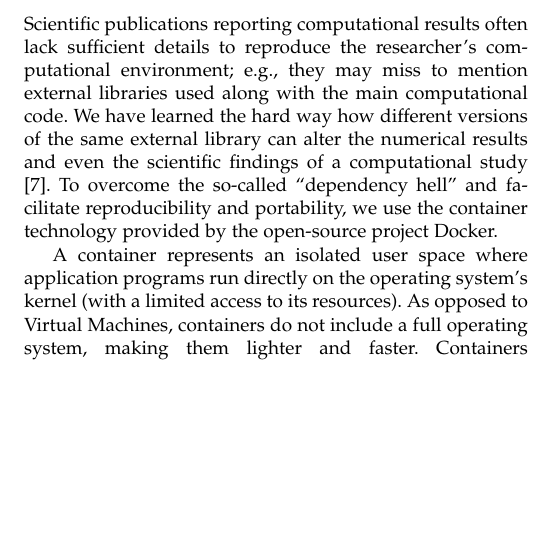
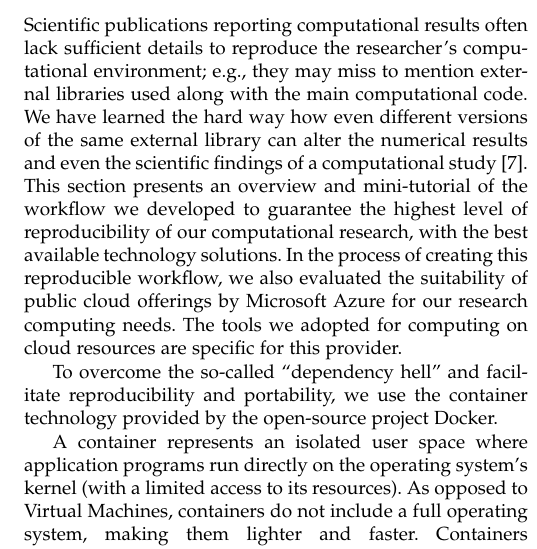
Before and after one commit to barbagroup/cloud-repro, a LaTeX paper (tex/MesnardoBarba2019.tex): part of one column of page 2 of 9, cut so that both start at the same text, the shorter picture padded with empty space. Compiled offline with pdfLaTeX.

Commit message:
add intro passage in section 2

```diff
--- a/tex/MesnardoBarba2019.tex
+++ b/tex/MesnardoBarba2019.tex
@@ -110,7 +110,11 @@ We report here what we have learned from nearly two years of using cloud computi
 \section{Reproducible cloud-based workflow}\label{sec:workflow}
 
 Scientific publications reporting computational results often lack sufficient details to reproduce the researcher's computational environment; e.g., they may miss to mention external libraries used along with the main computational code.
-We have learned the hard way how different versions of the same external library can alter the numerical results and even the scientific findings of a computational study\cite{mesnard_barba_2017}.
+We have learned the hard way how even different versions of the same external library can alter the numerical results and even the scientific findings of a computational study\cite{mesnard_barba_2017}.
+This section presents an overview and mini-tutorial of the workflow we developed to guarantee the highest level of reproducibility of our computational research, with the best available technology solutions.
+In the process of creating this reproducible workflow, we also evaluated the suitability of public cloud offerings by Microsoft Azure for our research computing needs.
+The tools we adopted for computing on cloud resources are specific for this provider.
+
 To overcome the so-called ``dependency hell'' and facilitate reproducibility and portability, we use the container technology provided by the open-source project Docker.
 
 A container represents an isolated user space where application programs run directly on the operating system's kernel (with a limited access to its resources).
```
